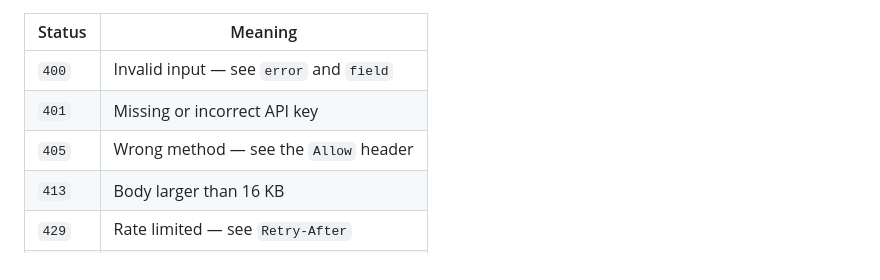
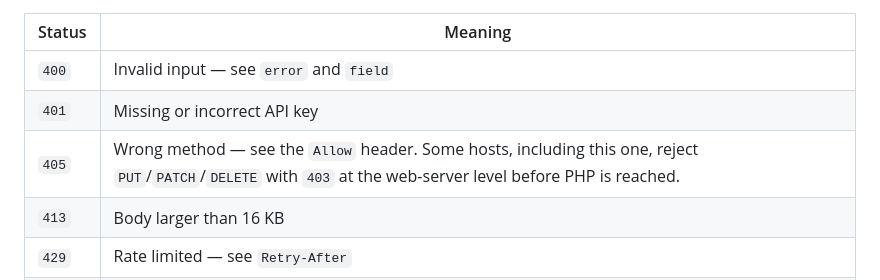
Before and after one commit to freudarian/woolkey, a Markdown page: README.md, the part around the change. Rendered like a GitHub page.

Commit message:
Document that some hosts reject PUT/PATCH/DELETE with 403 before PHP
The endpoint returns 405 with an Allow header, but this cPanel host blocks
those methods at the Apache level first, so callers see 403.

Co-Authored-By: Claude Opus 5 <noreply@anthropic.com>

```diff
--- a/README.md
+++ b/README.md
@@ -127,7 +127,7 @@ single-result callers can ignore `results` entirely.
 |---|---|
 | `400` | Invalid input — see `error` and `field` |
 | `401` | Missing or incorrect API key |
-| `405` | Wrong method — see the `Allow` header |
+| `405` | Wrong method — see the `Allow` header. Some hosts, including this one, reject `PUT`/`PATCH`/`DELETE` with `403` at the web-server level before PHP is reached. |
 | `413` | Body larger than 16 KB |
 | `429` | Rate limited — see `Retry-After` |
 | `503` | `api/config.php` missing or has no token |
```
